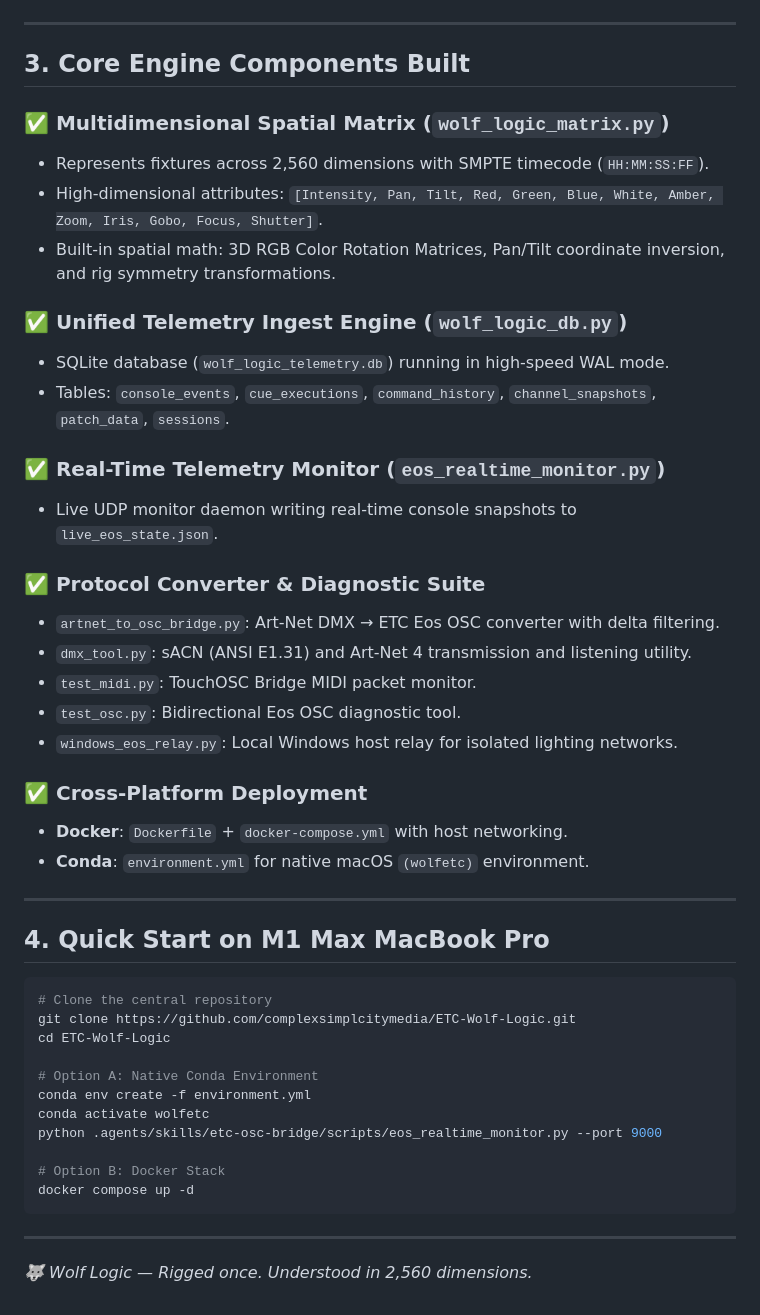
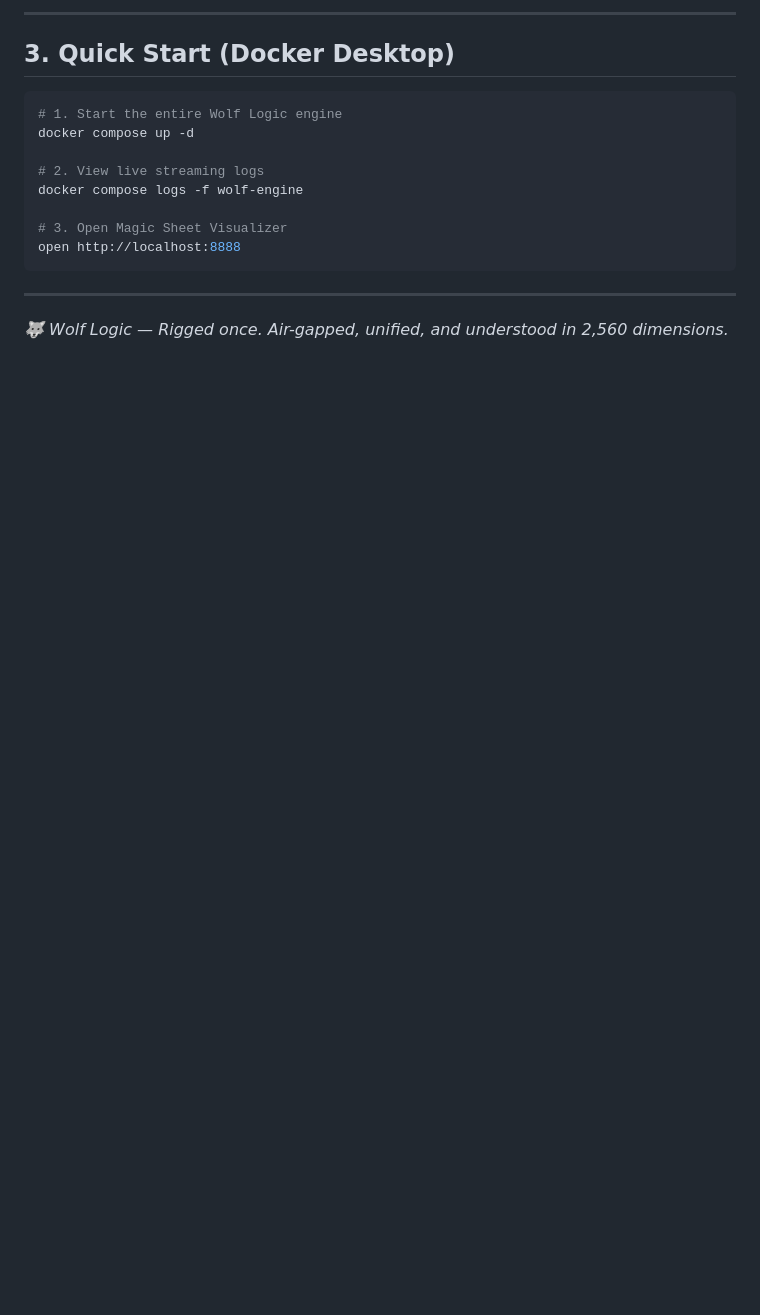
Before and after one commit to complexsimplcitymedia/ETC-Wolf-Logic, a Markdown page: WOLF_LOGIC_HANDOFF.md, the part around one of its changes. Rendered like a GitHub page; blank space fills up the shorter version.

````diff
--- a/WOLF_LOGIC_HANDOFF.md
+++ b/WOLF_LOGIC_HANDOFF.md
@@ -38,50 +63,18 @@ graph TD
+---
+
+## 3. Quick Start (Docker Desktop)
+
+```bash
+# 1. Start the entire Wolf Logic engine
+docker compose up -d
+
+# 2. View live streaming logs
+docker compose logs -f wolf-engine
+
+# 3. Open Magic Sheet Visualizer
+open http://localhost:8888
 ```
 
 ---
 
-## 3. Core Engine Components Built
-
-### ✅ Multidimensional Spatial Matrix (`wolf_logic_matrix.py`)
-- Represents fixtures across 2,560 dimensions with SMPTE timecode (`HH:MM:SS:FF`).
-- High-dimensional attributes: `[Intensity, Pan, Tilt, Red, Green, Blue, White, Amber, Zoom, Iris, Gobo, Focus, Shutter]`.
-- Built-in spatial math: 3D RGB Color Rotation Matrices, Pan/Tilt coordinate inversion, and rig symmetry transformations.
-
-### ✅ Unified Telemetry Ingest Engine (`wolf_logic_db.py`)
-- SQLite database (`wolf_logic_telemetry.db`) running in high-speed WAL mode.
-- Tables: `console_events`, `cue_executions`, `command_history`, `channel_snapshots`, `patch_data`, `sessions`.
-
-### ✅ Real-Time Telemetry Monitor (`eos_realtime_monitor.py`)
-- Live UDP monitor daemon writing real-time console snapshots to `live_eos_state.json`.
-
-### ✅ Protocol Converter & Diagnostic Suite
-- `artnet_to_osc_bridge.py`: Art-Net DMX → ETC Eos OSC converter with delta filtering.
-- `dmx_tool.py`: sACN (ANSI E1.31) and Art-Net 4 transmission and listening utility.
-- `test_midi.py`: TouchOSC Bridge MIDI packet monitor.
-- `test_osc.py`: Bidirectional Eos OSC diagnostic tool.
-- `windows_eos_relay.py`: Local Windows host relay for isolated lighting networks.
-
-### ✅ Cross-Platform Deployment
-- **Docker**: `Dockerfile` + `docker-compose.yml` with host networking.
-- **Conda**: `environment.yml` for native macOS `(wolfetc)` environment.
-
----
-
-## 4. Quick Start on M1 Max MacBook Pro
-
-```bash
-# Clone the central repository
-git clone https://github.com/complexsimplcitymedia/ETC-Wolf-Logic.git
-cd ETC-Wolf-Logic
-
-# Option A: Native Conda Environment
-conda env create -f environment.yml
-conda activate wolfetc
-python .agents/skills/etc-osc-bridge/scripts/eos_realtime_monitor.py --port 9000
-
-# Option B: Docker Stack
-docker compose up -d
-```
-
----
-
-*🐺 Wolf Logic — Rigged once. Understood in 2,560 dimensions.*
+*🐺 Wolf Logic — Rigged once. Air-gapped, unified, and understood in 2,560 dimensions.*
````
Also changed, not shown: other parts of WOLF_LOGIC_HANDOFF.md (+50 -25 lines).
